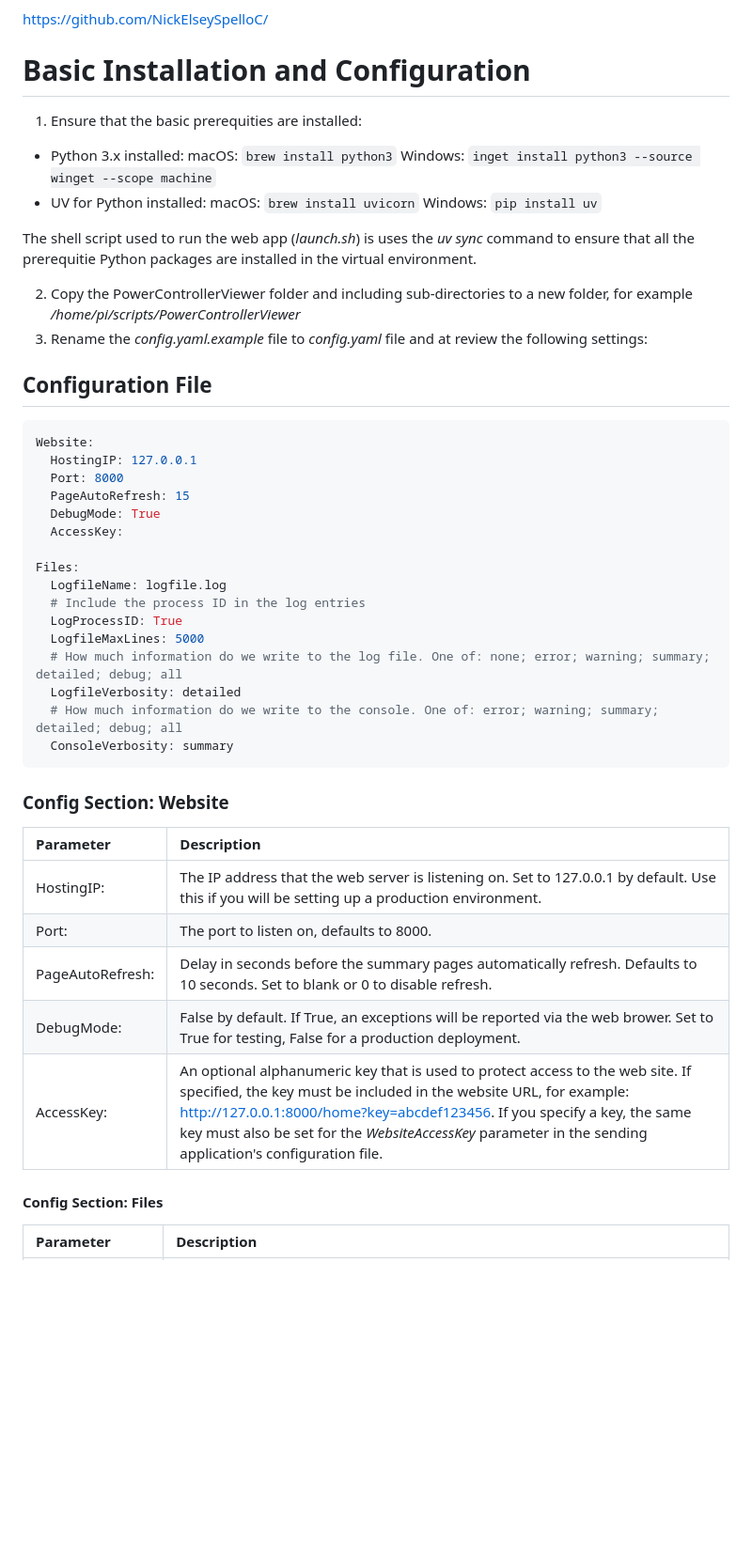
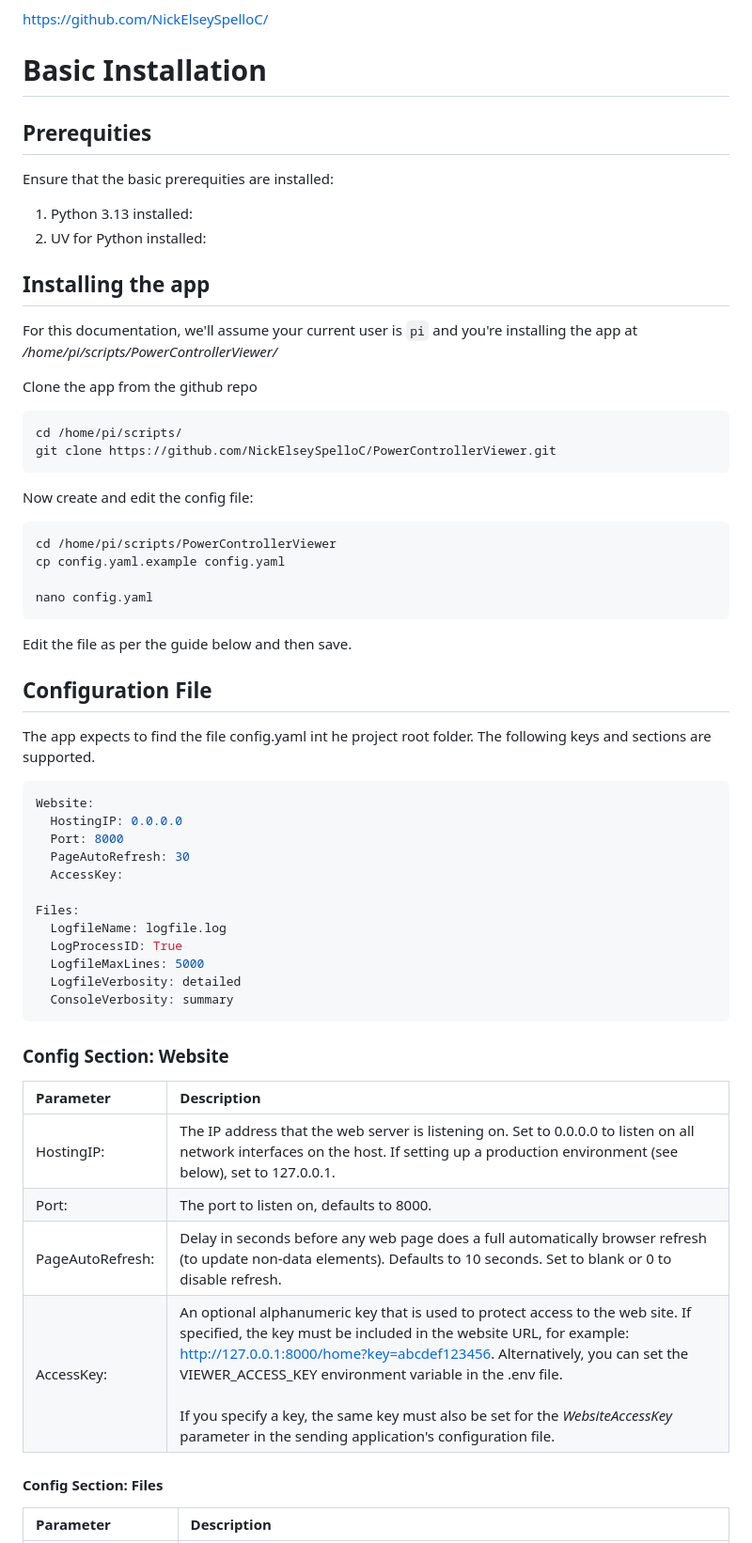
Before and after one commit to NickElseySpelloC/PowerControllerViewer, a Markdown page: README.md, the part around the change printed below. Shown: that part at 94% size. GitHub-like rendering; blank space fills up the shorter version.

Commit message:
Documentation updates

````diff
--- a/README.md
+++ b/README.md
@@ -3,50 +3,63 @@ The simple Python web app is used to display current status and recent history f
 
 https://github.com/NickElseySpelloC/
 
-# Basic Installation and Configuration
-1. Ensure that the basic prerequities are installed:
+# Basic Installation
 
-* Python 3.x installed:
-macOS: `brew install python3`
-Windows: `inget install python3 --source winget --scope machine`
-* UV for Python installed:
-macOS: `brew install uvicorn`
-Windows: `pip install uv`
+## Prerequities
 
-The shell script used to run the web app (*launch.sh*) is uses the *uv sync* command to ensure that all the prerequitie Python packages are installed in the virtual environment.
+Ensure that the basic prerequities are installed:
 
-2. Copy the PowerControllerViewer folder and including sub-directories to a new folder, for example */home/pi/scripts/PowerControllerViewer*
-3. Rename the _config.yaml.example_ file to _config.yaml_ file and at review the following settings:
+1. Python 3.13 installed:
+2. UV for Python installed:
+
+## Installing the app
+
+For this documentation, we'll assume your current user is `pi` and you're installing the app at _/home/pi/scripts/PowerControllerViewer/_
+
+Clone the app from the github repo
+
+```bash
+cd /home/pi/scripts/
+git clone https://github.com/NickElseySpelloC/PowerControllerViewer.git
+```
+
+Now create and edit the config file:
+
+```bash
+cd /home/pi/scripts/PowerControllerViewer
+cp config.yaml.example config.yaml
+
+nano config.yaml
+```
+
+Edit the file as per the guide below and then save.
 
 ## Configuration File
 
+The app expects to find the file config.yaml int he project root folder. The following keys and sections are supported.
+
 ```yaml
 Website:
-  HostingIP: 127.0.0.1
+  HostingIP: 0.0.0.0
   Port: 8000
-  PageAutoRefresh: 15
-  DebugMode: True
+  PageAutoRefresh: 30
   AccessKey:
 
 Files:
   LogfileName: logfile.log
-  # Include the process ID in the log entries
   LogProcessID: True
   LogfileMaxLines: 5000
-  # How much information do we write to the log file. One of: none; error; warning; summary; detailed; debug; all
   LogfileVerbosity: detailed
-  # How much information do we write to the console. One of: error; warning; summary; detailed; debug; all
   ConsoleVerbosity: summary
 ```
 ### Config Section: Website
 
 | Parameter | Description |
 |:--|:--|
-| HostingIP: | The IP address that the web server is listening on. Set to 127.0.0.1 by default. Use this if you will be setting up a production environment. |
+| HostingIP: | The IP address that the web server is listening on. Set to 0.0.0.0 to listen on all network interfaces on the host. If setting up a production environment (see below), set to 127.0.0.1. |
 | Port: | The port to listen on, defaults to 8000.|
-| PageAutoRefresh: | Delay in seconds before the summary pages automatically refresh. Defaults to 10 seconds. Set to blank or 0 to disable refresh. |
-| DebugMode: | False by default. If True, an exceptions will be reported via the web brower. Set to True for testing, False for a production deployment. |
-| AccessKey: | An optional alphanumeric key that is used to protect access to the web site. If specified, the key must be included in the website URL, for example: http://127.0.0.1:8000/home?key=abcdef123456. If you specify a key, the same key must also be set for the _WebsiteAccessKey_ parameter in the sending application's configuration file.  |
+| PageAutoRefresh: | Delay in seconds before any web page does a full automatically browser refresh (to update non-data elements). Defaults to 10 seconds. Set to blank or 0 to disable refresh. |
+| AccessKey: | An optional alphanumeric key that is used to protect access to the web site. If specified, the key must be included in the website URL, for example: http://127.0.0.1:8000/home?key=abcdef123456. Alternatively, you can set the VIEWER_ACCESS_KEY environment variable in the .env file. <br><br>If you specify a key, the same key must also be set for the _WebsiteAccessKey_ parameter in the sending application's configuration file.  |
 
 #### Config Section: Files
 
````
Also changed, not shown: other parts of README.md (+95 -153 lines), images/home_page.png (added), images/no_state_data.png, images/summary_page.png (deleted), 3 other files.
